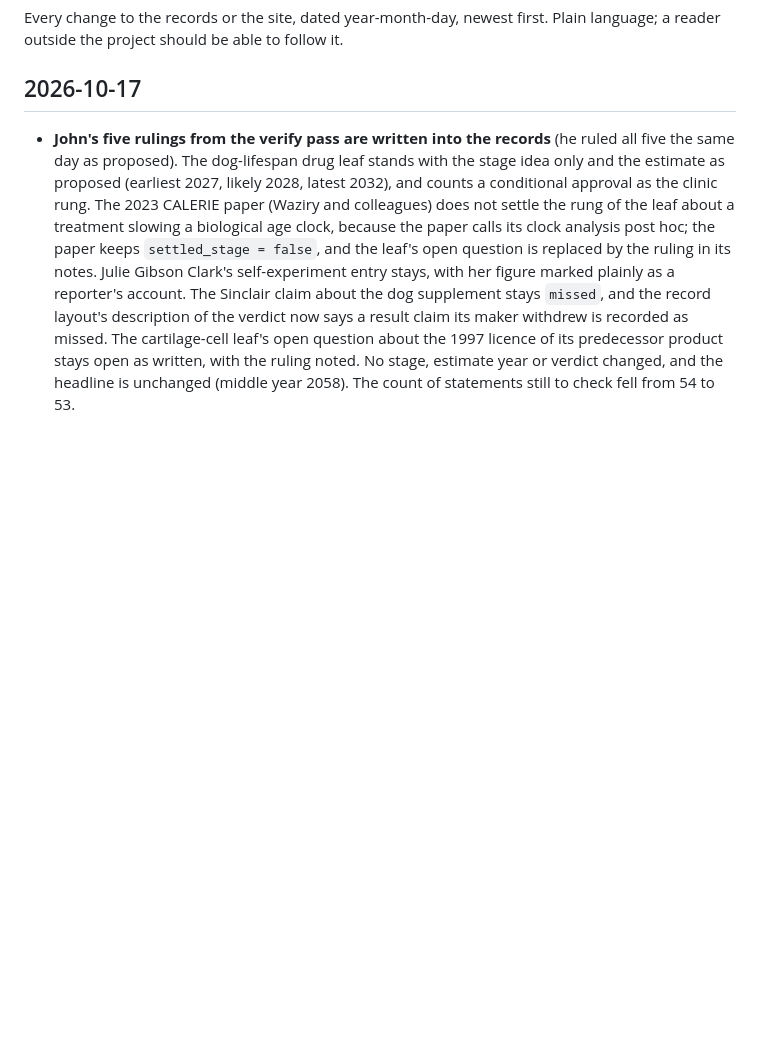
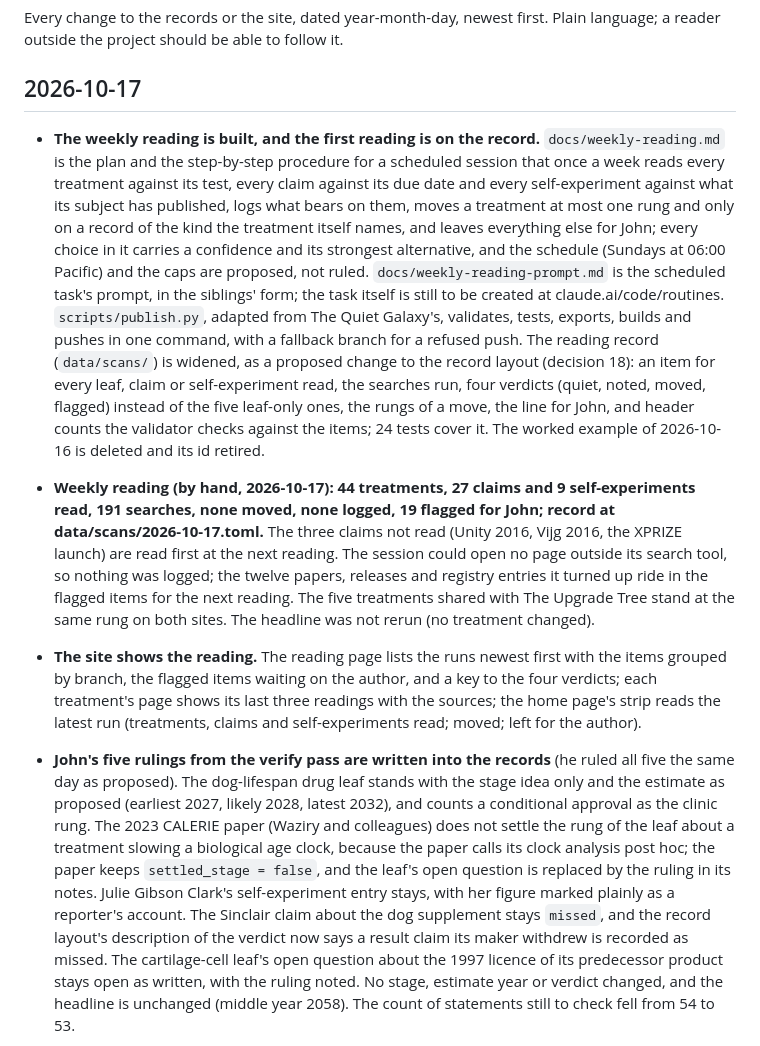
Before and after one commit to jfredson/outrunning-ageing, a Markdown page: CHANGELOG.md, the part around the change. Rendered like a GitHub page; blank space fills up the shorter version.

Commit message:
2026-10-17: changelog for the weekly reading, the first reading and the reading pages
Co-Authored-By: Claude Fable 5.1 <noreply@anthropic.com>
Claude-Session: https://claude.ai/code/session_019CZYbcQDfYJtwUnTYiftdB

```diff
--- a/CHANGELOG.md
+++ b/CHANGELOG.md
@@ -4,6 +4,9 @@ Every change to the records or the site, dated year-month-day, newest first. Pla
 
 ## 2026-10-17
 
+- **The weekly reading is built, and the first reading is on the record.** `docs/weekly-reading.md` is the plan and the step-by-step procedure for a scheduled session that once a week reads every treatment against its test, every claim against its due date and every self-experiment against what its subject has published, logs what bears on them, moves a treatment at most one rung and only on a record of the kind the treatment itself names, and leaves everything else for John; every choice in it carries a confidence and its strongest alternative, and the schedule (Sundays at 06:00 Pacific) and the caps are proposed, not ruled. `docs/weekly-reading-prompt.md` is the scheduled task's prompt, in the siblings' form; the task itself is still to be created at claude.ai/code/routines. `scripts/publish.py`, adapted from The Quiet Galaxy's, validates, tests, exports, builds and pushes in one command, with a fallback branch for a refused push. The reading record (`data/scans/`) is widened, as a proposed change to the record layout (decision 18): an item for every leaf, claim or self-experiment read, the searches run, four verdicts (quiet, noted, moved, flagged) instead of the five leaf-only ones, the rungs of a move, the line for John, and header counts the validator checks against the items; 24 tests cover it. The worked example of 2026-10-16 is deleted and its id retired.
+- **Weekly reading (by hand, 2026-10-17): 44 treatments, 27 claims and 9 self-experiments read, 191 searches, none moved, none logged, 19 flagged for John; record at data/scans/2026-10-17.toml.** The three claims not read (Unity 2016, Vijg 2016, the XPRIZE launch) are read first at the next reading. The session could open no page outside its search tool, so nothing was logged; the twelve papers, releases and registry entries it turned up ride in the flagged items for the next reading. The five treatments shared with The Upgrade Tree stand at the same rung on both sites. The headline was not rerun (no treatment changed).
+- **The site shows the reading.** The reading page lists the runs newest first with the items grouped by branch, the flagged items waiting on the author, and a key to the four verdicts; each treatment's page shows its last three readings with the sources; the home page's strip reads the latest run (treatments, claims and self-experiments read; moved; left for the author).
 - **John's five rulings from the verify pass are written into the records** (he ruled all five the same day as proposed). The dog-lifespan drug leaf stands with the stage idea only and the estimate as proposed (earliest 2027, likely 2028, latest 2032), and counts a conditional approval as the clinic rung. The 2023 CALERIE paper (Waziry and colleagues) does not settle the rung of the leaf about a treatment slowing a biological age clock, because the paper calls its clock analysis post hoc; the paper keeps `settled_stage = false`, and the leaf's open question is replaced by the ruling in its notes. Julie Gibson Clark's self-experiment entry stays, with her figure marked plainly as a reporter's account. The Sinclair claim about the dog supplement stays `missed`, and the record layout's description of the verdict now says a result claim its maker withdrew is recorded as missed. The cartilage-cell leaf's open question about the 1997 licence of its predecessor product stays open as written, with the ruling noted. No stage, estimate year or verdict changed, and the headline is unchanged (middle year 2058). The count of statements still to check fell from 54 to 53.
 - **Seventeen publications are now tied to the treatment their notes intend.** Each paper's `leaves` list now names the treatment it bears on (Bannister 2014, Barzilai 2016, Afar 2026, de Grey 2019 and Yang 2024 to the metformin leaf; Barzilai 2016 also to the leaf about a regulator accepting a marker of ageing, and de Grey 2019 also to the leaf about a regulator recognising ageing as a condition; Creevy 2022 and Kaeberlein 2016 to the leaf about a drug adding healthy years to a life; Moel 2025 to the rapamycin leaf; Griffith 2022 to the pig-organ leaf; Horvath 2013 to the clock-predicts-death leaf; Justice 2019 to the aged-cell-clearing leaf; Lincoff 2023 to the weight-loss-drug leaf; Lu 2020 to the cell-resetting animal leaf and the cell-resetting trial leaf; Mandai 2017 to the stem-cell leaf; Martens 2018 to the NAD leaf; Moqri 2023 to the regulator-accepts-a-marker leaf; Unity 2020 to the knee-arthritis leaf), and each treatment page lists the paper, so the link runs both ways. No stage, estimate or `settled_stage` flag changed. Left as they were: Sha 2019 (its notes name the plasma-exchange leaf, but the trial infused young plasma rather than replacing a person's plasma, so the match is doubtful) and the five papers that bear on the whole question and name all eight branches (de Grey 2004, Gobel 2022, the two Lopez-Otin hallmarks papers and Olshansky 2024).
 - **Self-experiments joins the top bar after Claims**, at John's ruling the same day: Branches · Claims · Self-experiments · Reading · Story, then Method · Disagree · Source. With the extra name the bar needs about 1000 pixels on one row, and the shared skeleton would have let it wrap onto a second line between 820 and 1000 pixels, so the site's own stylesheet now folds the bar into the menu below 1020 pixels (the skeleton's collapse rules repeated at the wider breakpoint; nothing above the marked line changed). Checked at 1280, 1030, 830 and 375 pixels in both themes: one row at and above 1021, the menu below.
```
